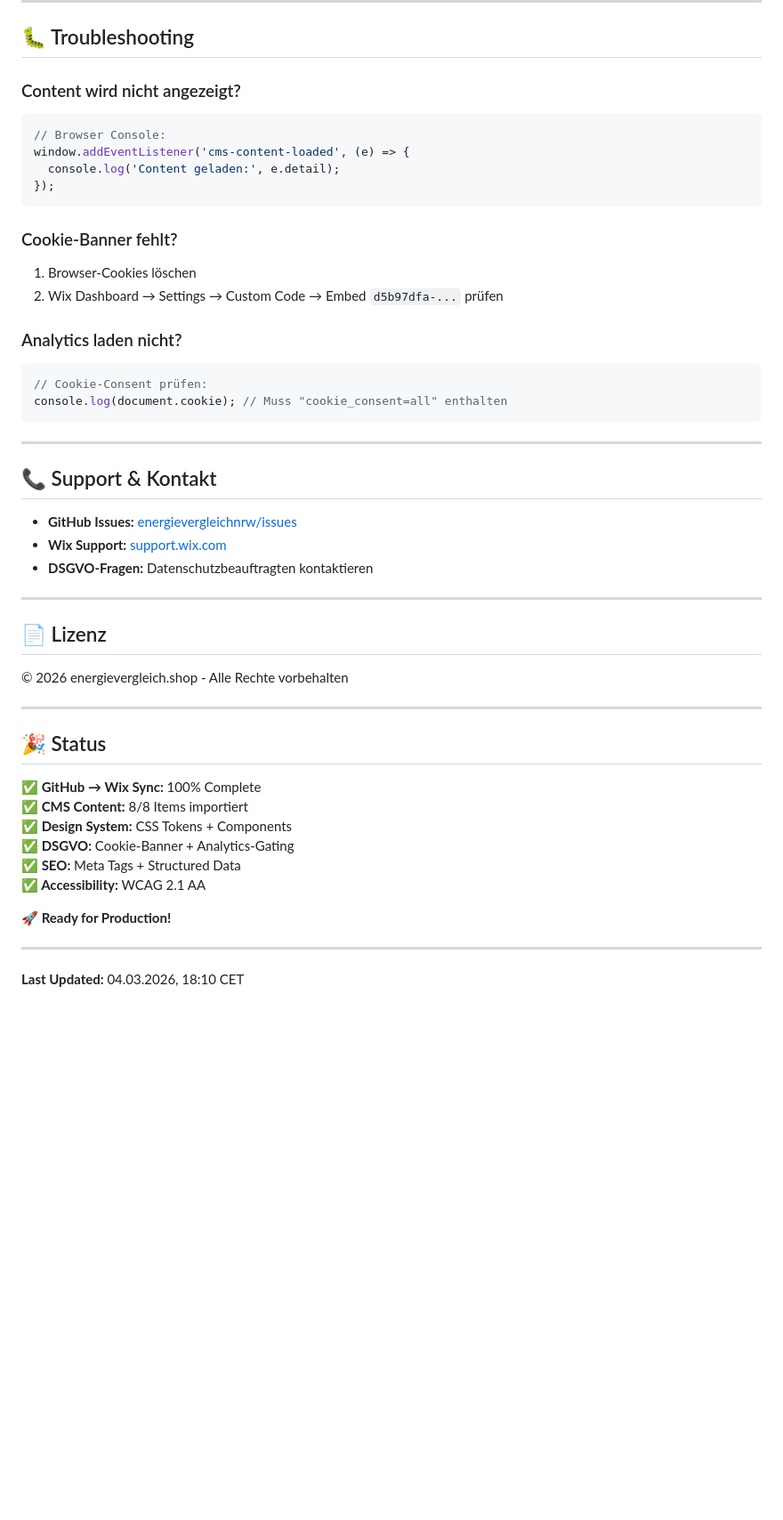
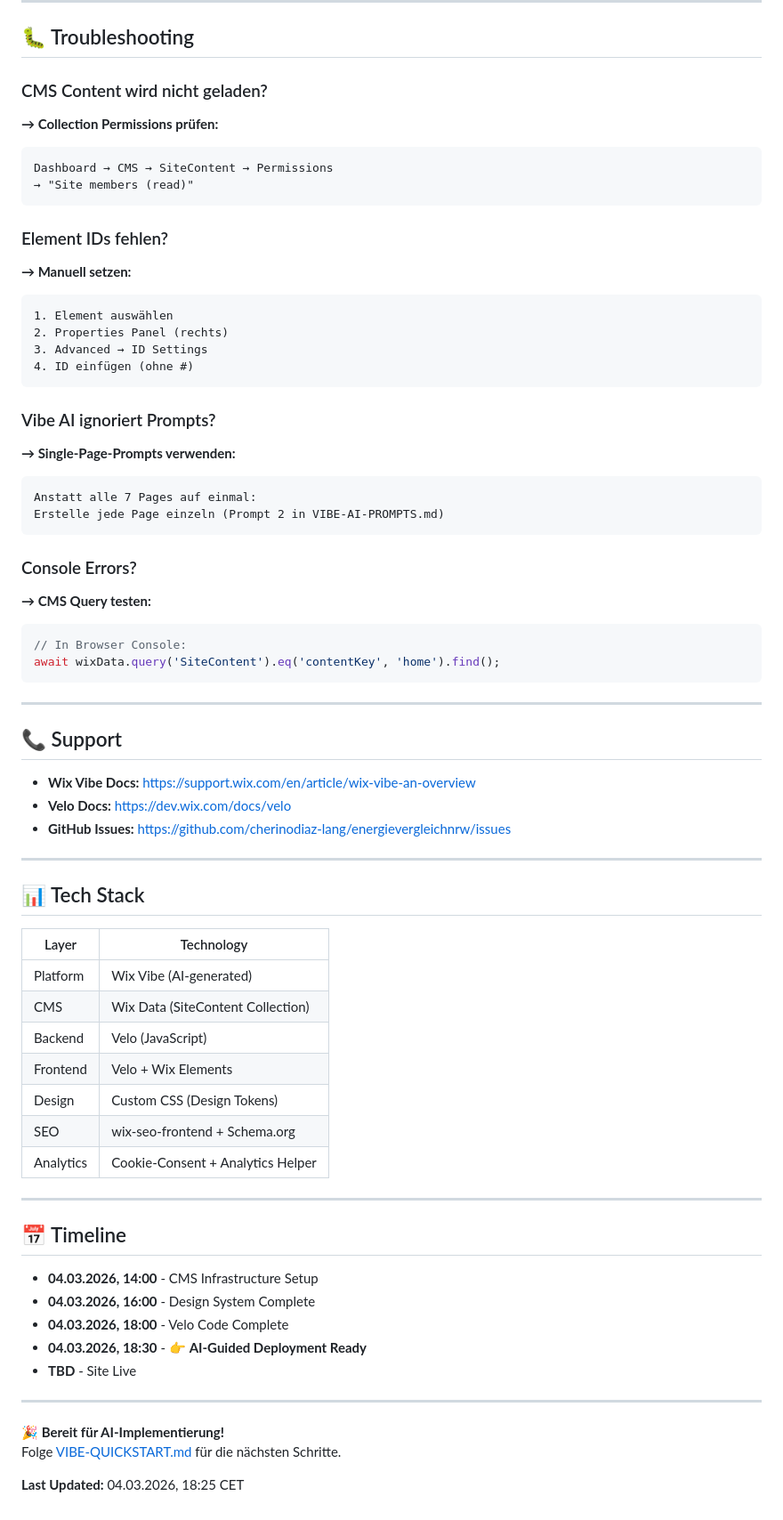
Before and after one commit to cherinodiaz-lang/energievergleichnrw, a Markdown page: README.md, the part around one of its changes. Shown at 89% size. GitHub-like rendering; blank space fills up the shorter version.

Commit message:
Update README with Vibe AI implementation workflow

````diff
--- a/README.md
+++ b/README.md
@@ -171,51 +181,71 @@ console.log(content.hero.h1); // "Energievergleich in NRW"
 
 ## 🐛 Troubleshooting
 
-### Content wird nicht angezeigt?
-```javascript
-// Browser Console:
-window.addEventListener('cms-content-loaded', (e) => {
-  console.log('Content geladen:', e.detail);
-});
+### CMS Content wird nicht geladen?
+**→ Collection Permissions prüfen:**
+```
+Dashboard → CMS → SiteContent → Permissions
+→ "Site members (read)"
 ```
 
-### Cookie-Banner fehlt?
-1. Browser-Cookies löschen
-2. Wix Dashboard → Settings → Custom Code → Embed `d5b97dfa-...` prüfen
+### Element IDs fehlen?
+**→ Manuell setzen:**
+```
+1. Element auswählen
+2. Properties Panel (rechts)
+3. Advanced → ID Settings
+4. ID einfügen (ohne #)
+```
 
-### Analytics laden nicht?
+### Vibe AI ignoriert Prompts?
+**→ Single-Page-Prompts verwenden:**
+```
+Anstatt alle 7 Pages auf einmal:
+Erstelle jede Page einzeln (Prompt 2 in VIBE-AI-PROMPTS.md)
+```
+
+### Console Errors?
+**→ CMS Query testen:**
 ```javascript
-// Cookie-Consent prüfen:
-console.log(document.cookie); // Muss "cookie_consent=all" enthalten
+// In Browser Console:
+await wixData.query('SiteContent').eq('contentKey', 'home').find();
 ```
 
 ---
 
-## 📞 Support & Kontakt
+## 📞 Support
 
-- **GitHub Issues:** [energievergleichnrw/issues](https://github.com/cherinodiaz-lang/energievergleichnrw/issues)
-- **Wix Support:** [support.wix.com](https://support.wix.com)
-- **DSGVO-Fragen:** Datenschutzbeauftragten kontaktieren
+- **Wix Vibe Docs:** https://support.wix.com/en/article/wix-vibe-an-overview
+- **Velo Docs:** https://dev.wix.com/docs/velo
+- **GitHub Issues:** https://github.com/cherinodiaz-lang/energievergleichnrw/issues
 
 ---
 
-## 📄 Lizenz
+## 📊 Tech Stack
 
-© 2026 energievergleich.shop - Alle Rechte vorbehalten
+| Layer | Technology |
+|-------|------------|
+| Platform | Wix Vibe (AI-generated) |
+| CMS | Wix Data (SiteContent Collection) |
+| Backend | Velo (JavaScript) |
+| Frontend | Velo + Wix Elements |
+| Design | Custom CSS (Design Tokens) |
+| SEO | wix-seo-frontend + Schema.org |
+| Analytics | Cookie-Consent + Analytics Helper |
 
 ---
 
-## 🎉 Status
+## 📅 Timeline
 
-**✅ GitHub → Wix Sync:** 100% Complete
-**✅ CMS Content:** 8/8 Items importiert
-**✅ Design System:** CSS Tokens + Components
-**✅ DSGVO:** Cookie-Banner + Analytics-Gating
-**✅ SEO:** Meta Tags + Structured Data
-**✅ Accessibility:** WCAG 2.1 AA
-
-**🚀 Ready for Production!**
+- **04.03.2026, 14:00** - CMS Infrastructure Setup
+- **04.03.2026, 16:00** - Design System Complete
+- **04.03.2026, 18:00** - Velo Code Complete
+- **04.03.2026, 18:30** - 👉 **AI-Guided Deployment Ready**
+- **TBD** - Site Live
 
 ---
 
-**Last Updated:** 04.03.2026, 18:10 CET
+**🎉 Bereit für AI-Implementierung!**
+Folge [VIBE-QUICKSTART.md](VIBE-QUICKSTART.md) für die nächsten Schritte.
+
+**Last Updated:** 04.03.2026, 18:25 CET
````
Also changed, not shown: other parts of README.md (+139 -129 lines).
